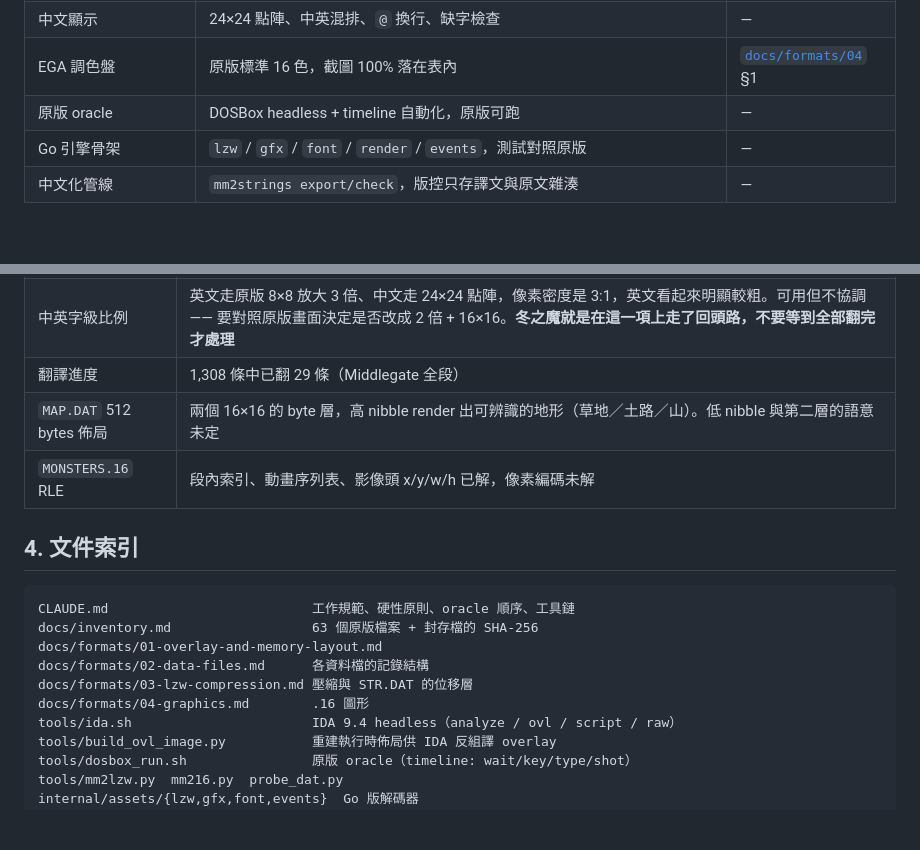
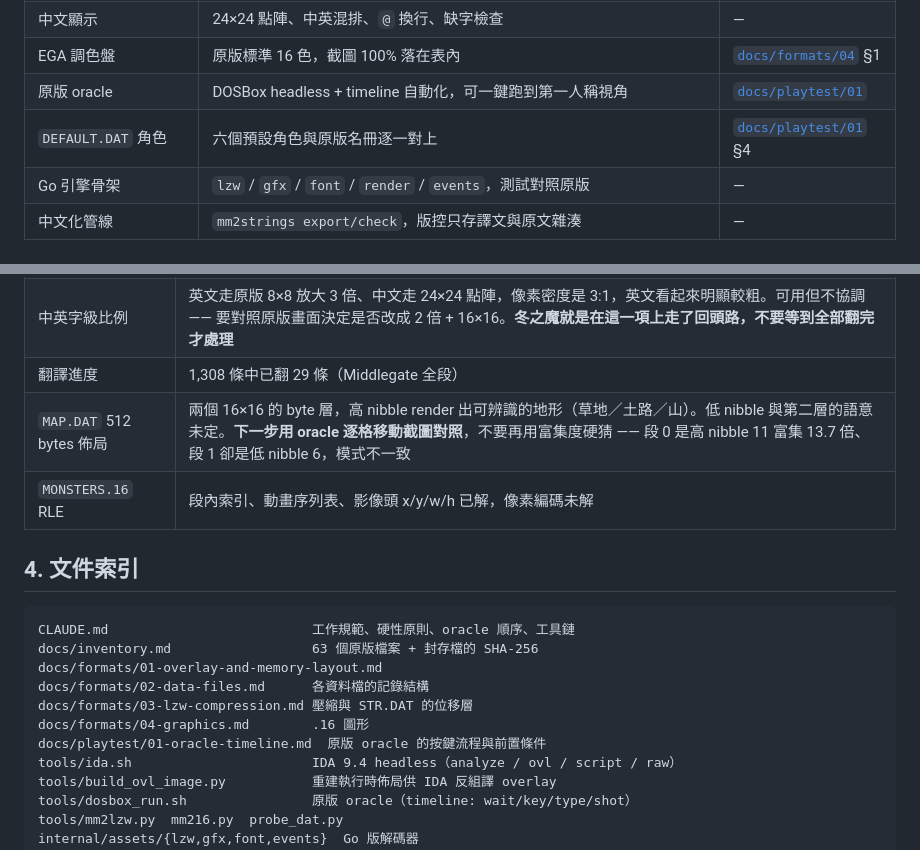
Before and after one commit to wicanr2/mm2_cht, a Markdown page: CONTEXT.md, 2 parts joined by grey strips. GitHub-like rendering; blank space fills up the shorter version.

```diff
--- a/CONTEXT.md
+++ b/CONTEXT.md
@@ -27,7 +27,8 @@
 | 事件字串 | 71 段全數抽出 1,308 條，零例外 | [`docs/formats/02`](docs/formats/02-data-files.md) §4 |
 | 中文顯示 | 24×24 點陣、中英混排、`@` 換行、缺字檢查 | — |
 | EGA 調色盤 | 原版標準 16 色，截圖 100% 落在表內 | [`docs/formats/04`](docs/formats/04-graphics.md) §1 |
-| 原版 oracle | DOSBox headless + timeline 自動化，原版可跑 | — |
+| 原版 oracle | DOSBox headless + timeline 自動化，可一鍵跑到第一人稱視角 | [`docs/playtest/01`](docs/playtest/01-oracle-timeline.md) |
+| `DEFAULT.DAT` 角色 | 六個預設角色與原版名冊逐一對上 | [`docs/playtest/01`](docs/playtest/01-oracle-timeline.md) §4 |
 | Go 引擎骨架 | `lzw` / `gfx` / `font` / `render` / `events`，測試對照原版 | — |
 | 中文化管線 | `mm2strings export/check`，版控只存譯文與原文雜湊 | — |
 
@@ -38,7 +39,7 @@
 | 事件表與腳本區 | 字串表的邊界（`FF FF` 標記）在 71 段上全部成立，字串已可抽出。標記之前是「3 bytes/筆的事件表（首位元組是格位置，遞增）+ `0xFF` 分隔的變長腳本區」，兩者的分界與欄位語意未定 —— 要讀 2PLAY/2CMDS 的反組譯，不要猜 |
 | 中英字級比例 | 英文走原版 8×8 放大 3 倍、中文走 24×24 點陣，像素密度是 3:1，英文看起來明顯較粗。可用但不協調 —— 要對照原版畫面決定是否改成 2 倍 + 16×16。**冬之魔就是在這一項上走了回頭路，不要等到全部翻完才處理** |
 | 翻譯進度 | 1,308 條中已翻 29 條（Middlegate 全段） |
-| `MAP.DAT` 512 bytes 佈局 | 兩個 16×16 的 byte 層，高 nibble render 出可辨識的地形（草地／土路／山）。低 nibble 與第二層的語意未定 |
+| `MAP.DAT` 512 bytes 佈局 | 兩個 16×16 的 byte 層，高 nibble render 出可辨識的地形（草地／土路／山）。低 nibble 與第二層的語意未定。**下一步用 oracle 逐格移動截圖對照**，不要再用富集度硬猜 —— 段 0 是高 nibble 11 富集 13.7 倍、段 1 卻是低 nibble 6，模式不一致 |
 | `MONSTERS.16` RLE | 段內索引、動畫序列表、影像頭 x/y/w/h 已解，像素編碼未解 |
 
 
@@ -51,6 +52,7 @@ docs/formats/01-overlay-and-memory-layout.md
 docs/formats/02-data-files.md      各資料檔的記錄結構
 docs/formats/03-lzw-compression.md 壓縮與 STR.DAT 的位移層
 docs/formats/04-graphics.md        .16 圖形
+docs/playtest/01-oracle-timeline.md  原版 oracle 的按鍵流程與前置條件
 tools/ida.sh                       IDA 9.4 headless（analyze / ovl / script / raw）
 tools/build_ovl_image.py           重建執行時佈局供 IDA 反組譯 overlay
 tools/dosbox_run.sh                原版 oracle（timeline: wait/key/type/shot）
```
Also changed, not shown: docs/playtest/01-oracle-timeline.md (added, +74 -0 lines).
